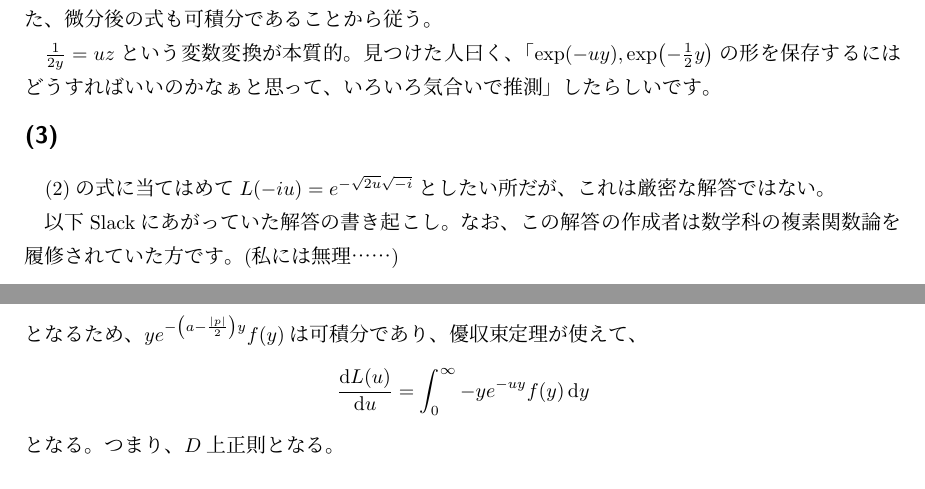
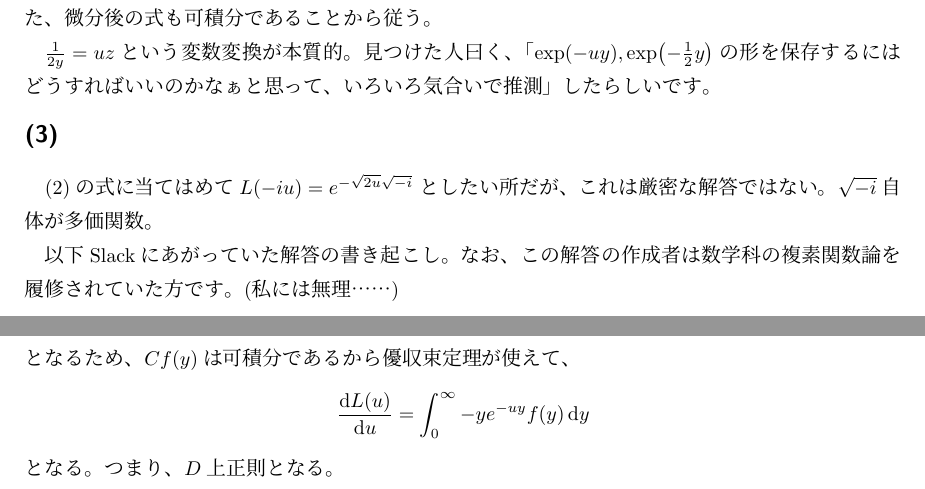
Before and after one commit to hari64boli64/GraduateSchoolEntranceExamination, a LaTeX document (情報理工/2023/2023_4.tex): two parts of pages 2 and 4 of 5, joined at a grey line, cut so that both start at the same text. Compiled offline with upLaTeX and dvipdfmx.

Commit message:
update 2023_4

```diff
--- a/情報理工/2023/2023_4.tex
+++ b/情報理工/2023/2023_4.tex
@@ -86,7 +86,9 @@ $\frac{1}{2y}=uz$という変数変換が本質的。
 
 \subsection*{(3)}
 
-(2)の式に当てはめて$L(-iu)=e^{-\sqrt{2u}\sqrt{-i}}$としたい所だが、これは厳密な解答ではない。
+(2)の式に当てはめて$L(-iu)=e^{-\sqrt{2u}\sqrt{-i}}$
+としたい所だが、これは厳密な解答ではない。
+$\sqrt{-i}$自体が多価関数。
 
 以下Slackにあがっていた解答の書き起こし。
 なお、この解答の作成者は数学科の複素関数論を履修されていた方です。
@@ -176,5 +179,5 @@ $0<\abs{h}<\frac{a}{2}$とし、$h=p+iq$とおく。
 \end{align*}
-となるため、$y e^{-\qty(a-\frac{\abs{p}}{2})y} f(y)$は可積分であり、優収束定理が使えて、
+となるため、$C f(y)$は可積分であるから優収束定理が使えて、
 \begin{equation*}
   \dv{L(u)}{u} =\int_0^{\infty}  {-y e^{-uy}f(y)} \dd{y}
 \end{equation*}
```
Also changed, not shown: 情報理工/2023/2023_4.pdf, 情報理工/2023/2023_4.tex (5 more changed lines).
